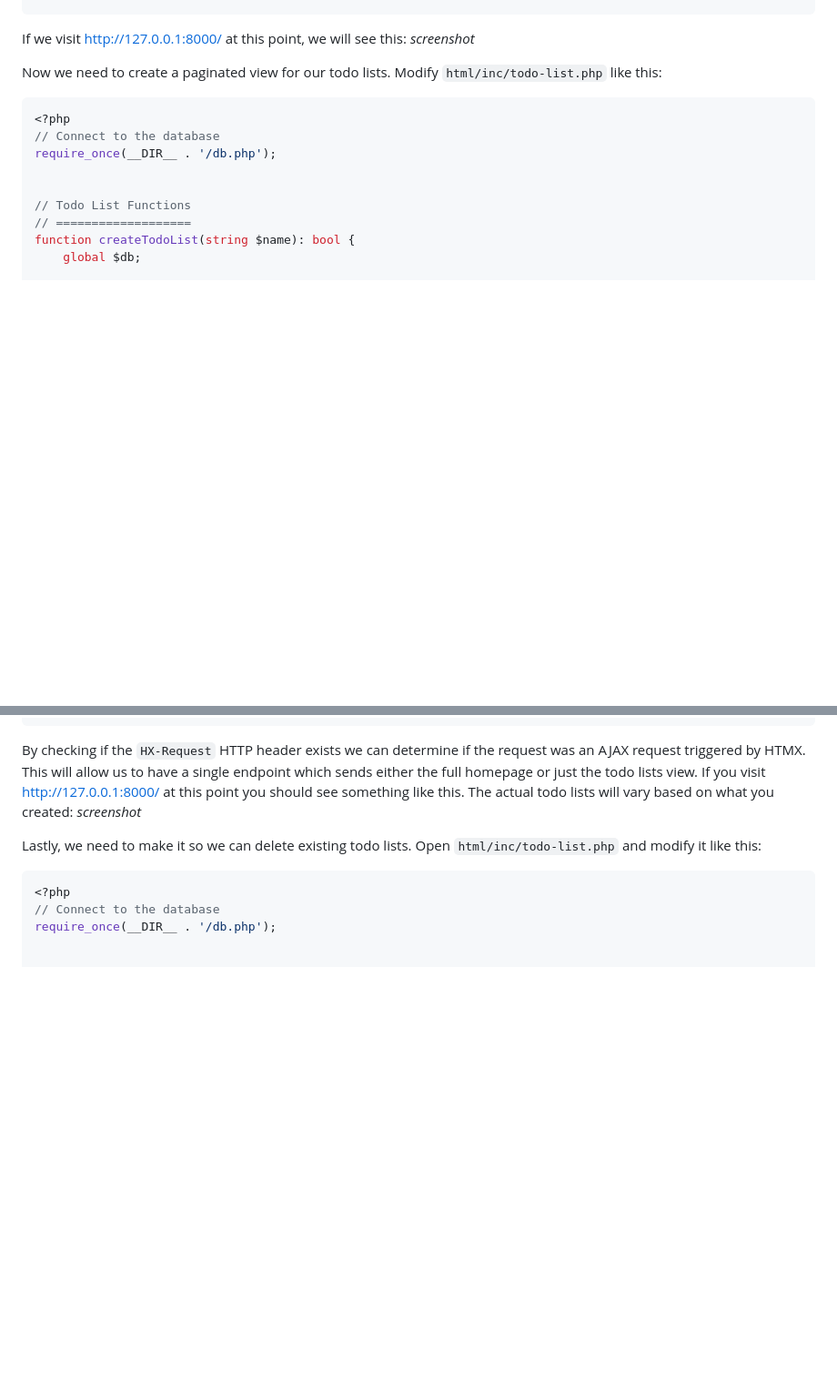
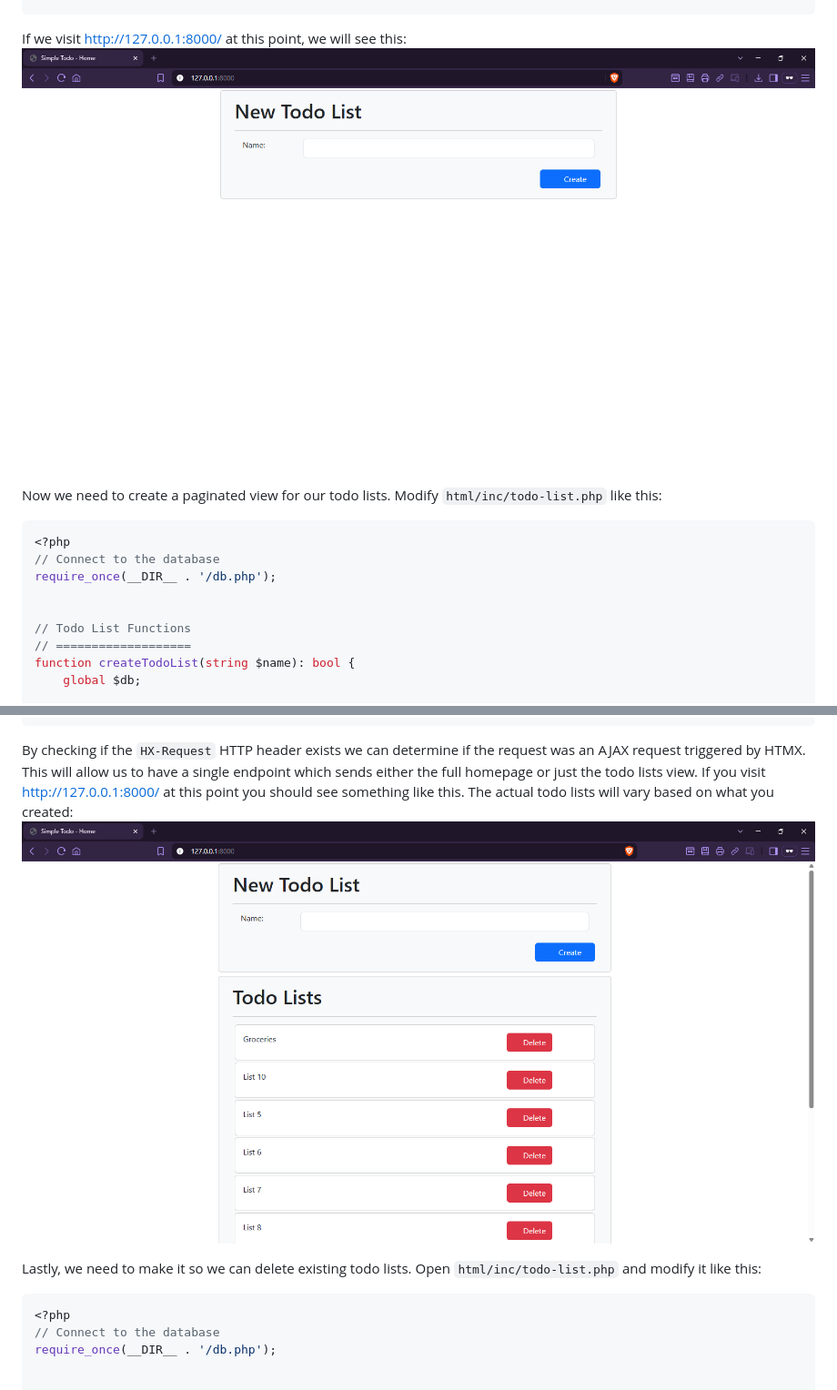
Before and after one commit to DylanCheetah/php-simple-todo, a Markdown page: lessons/05-todo_lists.md, 2 parts joined by grey strips. Shown at 91% size. Rendered like a GitHub page; blank space fills up the shorter version.

Commit message:
Add screenshots to lesson 5 tutorial text.

````diff
--- a/lessons/05-todo_lists.md
+++ b/lessons/05-todo_lists.md
@@ -173,7 +173,7 @@ require_once(__DIR__ . '/../inc/page-header.php');
 ```
 
 If we visit http://127.0.0.1:8000/ at this point, we will see this:
-*screenshot*
+![todo list create form](https://github.com/DylanCheetah/php-simple-todo/blob/main/lessons/screenshots/12-todo_list_create_form.png?raw=true)
 
 Now we need to create a paginated view for our todo lists. Modify `html/inc/todo-list.php` like this:
 ```php
@@ -364,7 +364,7 @@ require_once(__DIR__ . '/../inc/page-header.php');
 ```
 
 By checking if the `HX-Request` HTTP header exists we can determine if the request was an AJAX request triggered by HTMX. This will allow us to have a single endpoint which sends either the full homepage or just the todo lists view. If you visit http://127.0.0.1:8000/ at this point you should see something like this. The actual todo lists will vary based on what you created:
-*screenshot*
+![todo lists view](https://github.com/DylanCheetah/php-simple-todo/blob/main/lessons/screenshots/13-todo_lists_view.png?raw=true)
 
 Lastly, we need to make it so we can delete existing todo lists. Open `html/inc/todo-list.php` and modify it like this:
 ```php
````
